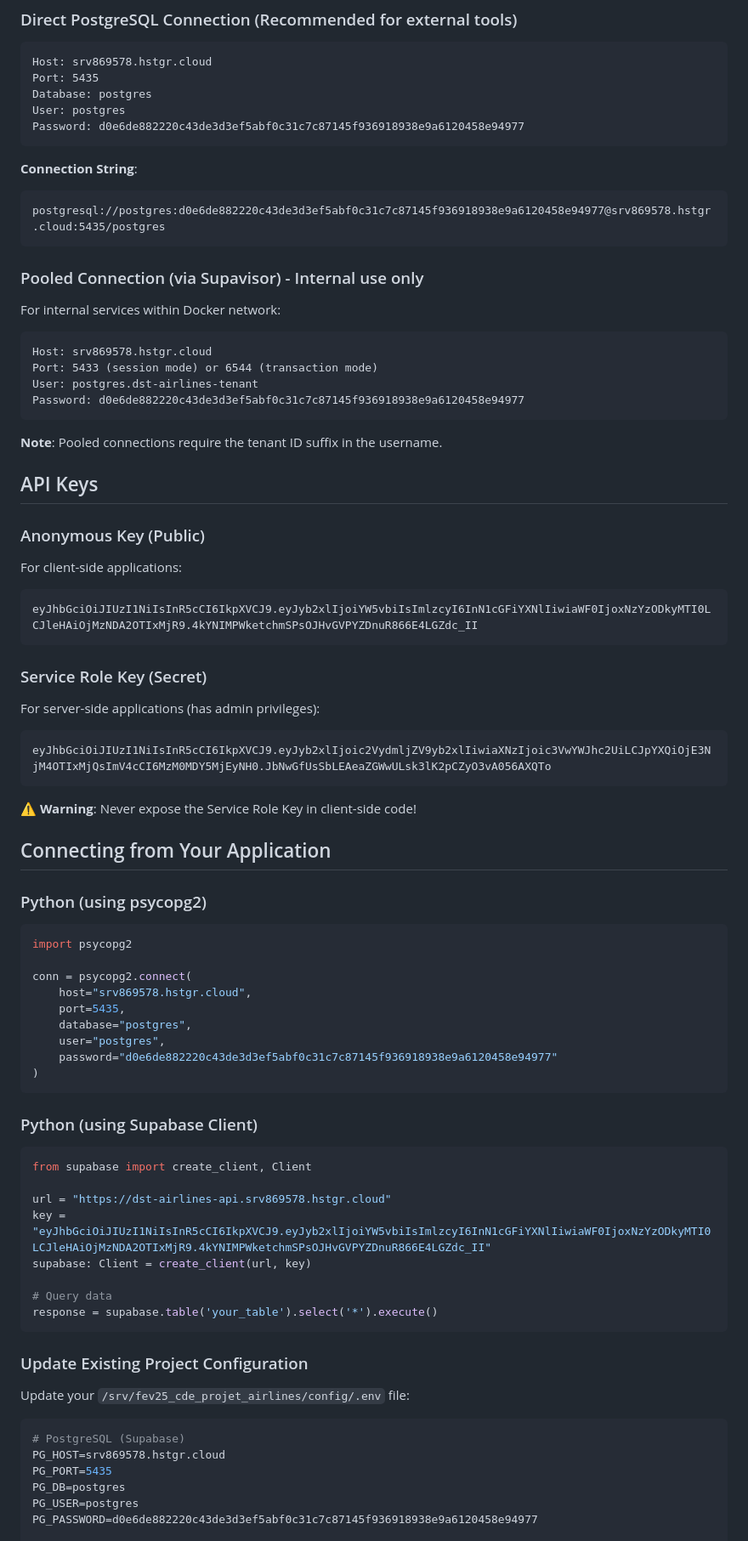
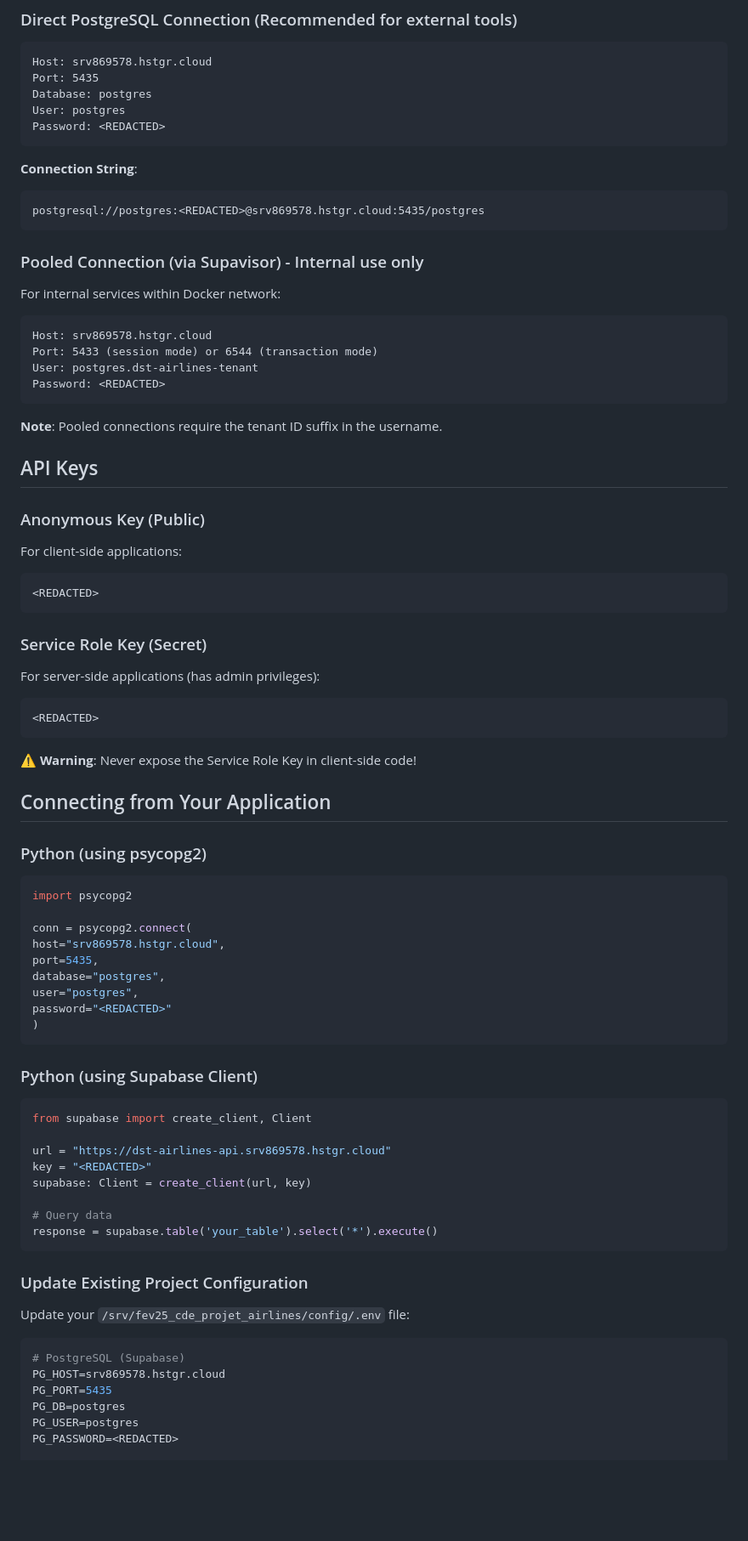
Before and after one commit to gueyeb/fev25_cde_projet_airlines, a Markdown page: SUPABASE_SETUP.md, the part around one of its changes. Shown at 85% size. GitHub-like rendering; blank space fills up the shorter version.

Commit message:
Redact credentials and update project status
Redacted sensitive information and updated notes regarding project status.

````diff
--- a/SUPABASE_SETUP.md
+++ b/SUPABASE_SETUP.md
@@ -32,12 +34,12 @@ Host: srv869578.hstgr.cloud
 Port: 5435
 Database: postgres
 User: postgres
-Password: d0e6de882220c43de3d3ef5abf0c31c7c87145f936918938e9a6120458e94977
+Password: <REDACTED>
 ```
 
 **Connection String**:
 ```
-postgresql://postgres:d0e6de882220c43de3d3ef5abf0c31c7c87145f936918938e9a6120458e94977@srv869578.hstgr.cloud:5435/postgres
+postgresql://postgres:<REDACTED>@srv869578.hstgr.cloud:5435/postgres
 ```
 
 ### Pooled Connection (via Supavisor) - Internal use only
@@ -46,7 +48,7 @@ For internal services within Docker network:
 Host: srv869578.hstgr.cloud
 Port: 5433 (session mode) or 6544 (transaction mode)
 User: postgres.dst-airlines-tenant
-Password: d0e6de882220c43de3d3ef5abf0c31c7c87145f936918938e9a6120458e94977
+Password: <REDACTED>
 ```
 
 **Note**: Pooled connections require the tenant ID suffix in the username.
@@ -56,13 +58,13 @@ Password: d0e6de882220c43de3d3ef5abf0c31c7c87145f936918938e9a6120458e94977
 ### Anonymous Key (Public)
 For client-side applications:
 ```
-eyJhbGciOiJIUzI1NiIsInR5cCI6IkpXVCJ9.eyJyb2xlIjoiYW5vbiIsImlzcyI6InN1cGFiYXNlIiwiaWF0IjoxNzYzODkyMTI0LCJleHAiOjMzNDA2OTIxMjR9.4kYNIMPWketchmSPsOJHvGVPYZDnuR866E4LGZdc_II
+<REDACTED>
 ```
 
 ### Service Role Key (Secret)
 For server-side applications (has admin privileges):
 ```
-eyJhbGciOiJIUzI1NiIsInR5cCI6IkpXVCJ9.eyJyb2xlIjoic2VydmljZV9yb2xlIiwiaXNzIjoic3VwYWJhc2UiLCJpYXQiOjE3NjM4OTIxMjQsImV4cCI6MzM0MDY5MjEyNH0.JbNwGfUsSbLEAeaZGWwULsk3lK2pCZyO3vA056AXQTo
+<REDACTED>
 ```
 
 **⚠️ Warning**: Never expose the Service Role Key in client-side code!
@@ -74,11 +76,11 @@ eyJhbGciOiJIUzI1NiIsInR5cCI6IkpXVCJ9.eyJyb2xlIjoic2VydmljZV9yb2xlIiwiaXNzIjoic3V
 import psycopg2
 
 conn = psycopg2.connect(
-    host="srv869578.hstgr.cloud",
-    port=5435,
-    database="postgres",
-    user="postgres",
-    password="d0e6de882220c43de3d3ef5abf0c31c7c87145f936918938e9a6120458e94977"
+host="srv869578.hstgr.cloud",
+port=5435,
+database="postgres",
+user="postgres",
+password="<REDACTED>"
 )
 ```
 
@@ -87,7 +89,7 @@ conn = psycopg2.connect(
 from supabase import create_client, Client
 
 url = "https://dst-airlines-api.srv869578.hstgr.cloud"
-key = "eyJhbGciOiJIUzI1NiIsInR5cCI6IkpXVCJ9.eyJyb2xlIjoiYW5vbiIsImlzcyI6InN1cGFiYXNlIiwiaWF0IjoxNzYzODkyMTI0LCJleHAiOjMzNDA2OTIxMjR9.4kYNIMPWketchmSPsOJHvGVPYZDnuR866E4LGZdc_II"
+key = "<REDACTED>"
 supabase: Client = create_client(url, key)
 
 # Query data
@@ -104,7 +106,7 @@ PG_HOST=srv869578.hstgr.cloud
 PG_PORT=5435
 PG_DB=postgres
 PG_USER=postgres
-PG_PASSWORD=d0e6de882220c43de3d3ef5abf0c31c7c87145f936918938e9a6120458e94977
+PG_PASSWORD=<REDACTED>
 
 # Supabase API (optional - for using Supabase client features)
 SUPABASE_URL=https://dst-airlines-api.srv869578.hstgr.cloud
````
Also changed, not shown: other parts of SUPABASE_SETUP.md (+12 -21 lines).
